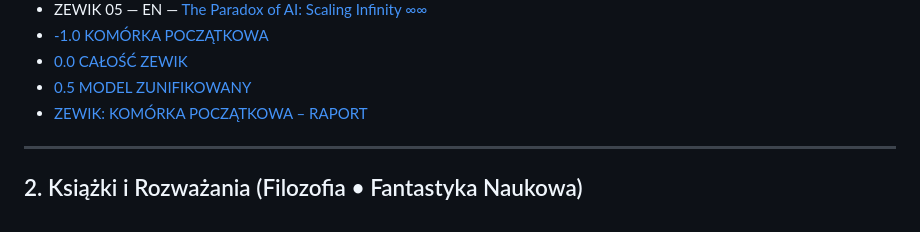
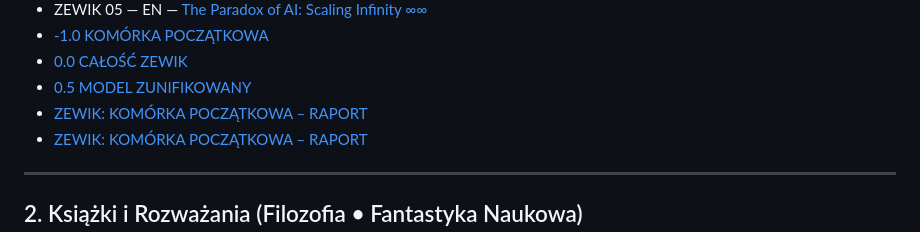
Before and after one commit to ZewKrwi/zewkrwi.github.io, a Markdown page: ZEWIK/index.md, the part around the change. Drawn GitHub-style.

```diff
--- a/ZEWIK/index.md
+++ b/ZEWIK/index.md
@@ -18,6 +18,7 @@ Manifesty, ontologie, kodyfikacje, próby uchwycenia struktury Bytu.
 - [-1.0 KOMÓRKA POCZĄTKOWA](./teksty/-1.0_KOMORKA_POCZATKOWA.md)
 - [0.0 CAŁOŚĆ ZEWIK](./teksty/0.0_CALOSC_ZEWIK.md)
 - [0.5 MODEL ZUNIFIKOWANY](./teksty/0.5_MODEL_ZUNIFIKOWANY.md)
+- [ZEWIK: KOMÓRKA POCZĄTKOWA – RAPORT](./teksty/ZEWIK_KOMORKA_POCZATKOWA_RAPORT.md)
 - [ZEWIK: KOMÓRKA POCZĄTKOWA – RAPORT](./teksty/ZEWIK_KOMORKA_POCZATKOWA_RAPORT.md)
 
 
```
